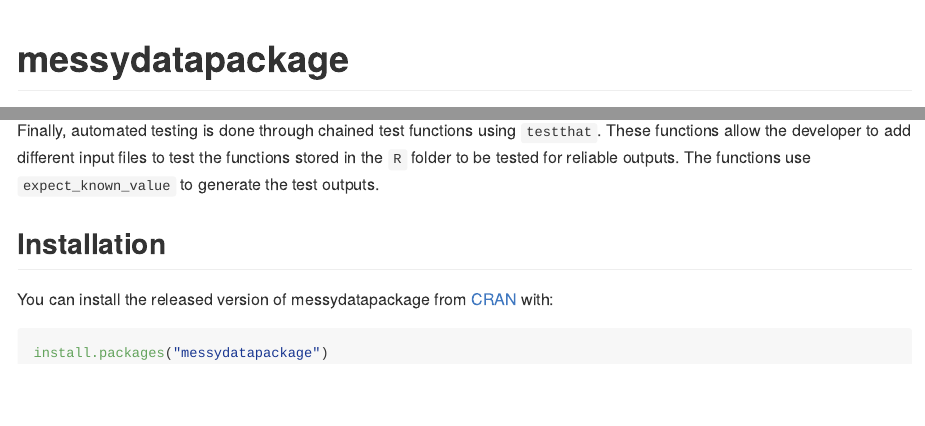
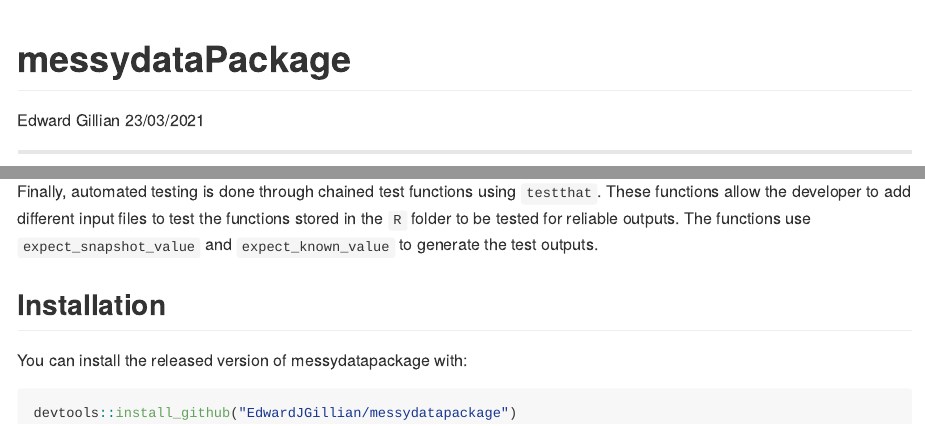
Before and after one commit to EdwardJGillian/messydatapackage, an R Markdown document (README.Rmd): the page in a window 1100 px wide, from its top, and a second part further down, joined at a grey line. The pictures show the output file README.md that the author committed with the source, drawn offline in the style of GitHub.

Commit message:
# Update README

````diff
--- a/README.Rmd
+++ b/README.Rmd
@@ -1,5 +1,11 @@
 ---
+title: "messydataPackage"
+author: "Edward Gillian"
+date: "23/03/2021"
 output: github_document
+---
+
+
 ---
 
 <!-- README.md is generated from README.Rmd. Please edit that file -->
@@ -12,8 +18,6 @@
   out.width = "100%"
 )
 ```
-
-# messydatapackage
 
 <!-- badges: start -->
 <!-- badges: end -->
@@ -33,8 +37,8 @@
 
 ## Installation
 
-You can install the released version of messydatapackage from [CRAN](https://CRAN.R-project.org) with:
+You can install the released version of messydatapackage with:
 
 ``` r
-install.packages("messydatapackage")
+devtools::install_github("EdwardJGillian/messydatapackage")
 ```
````
Also changed, not shown: README.md.
